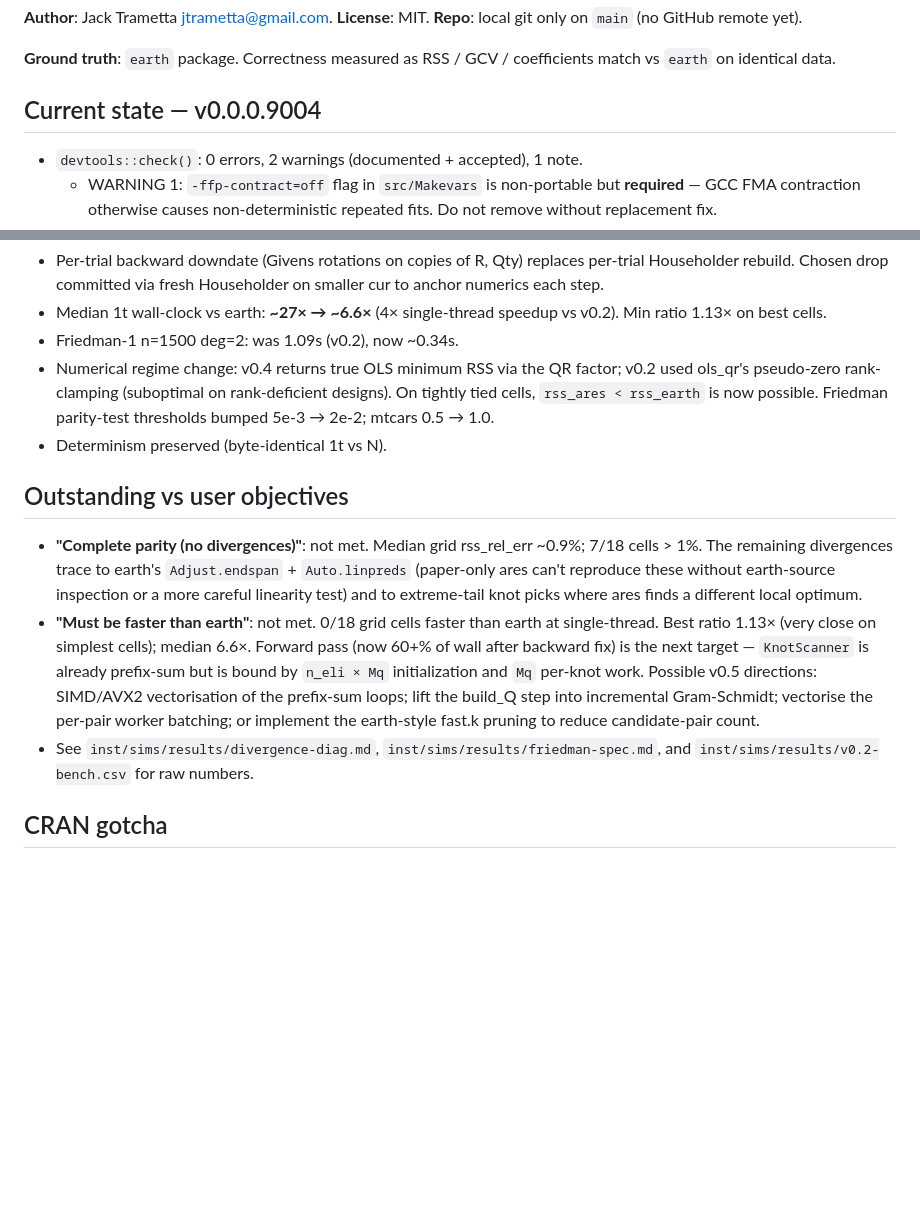
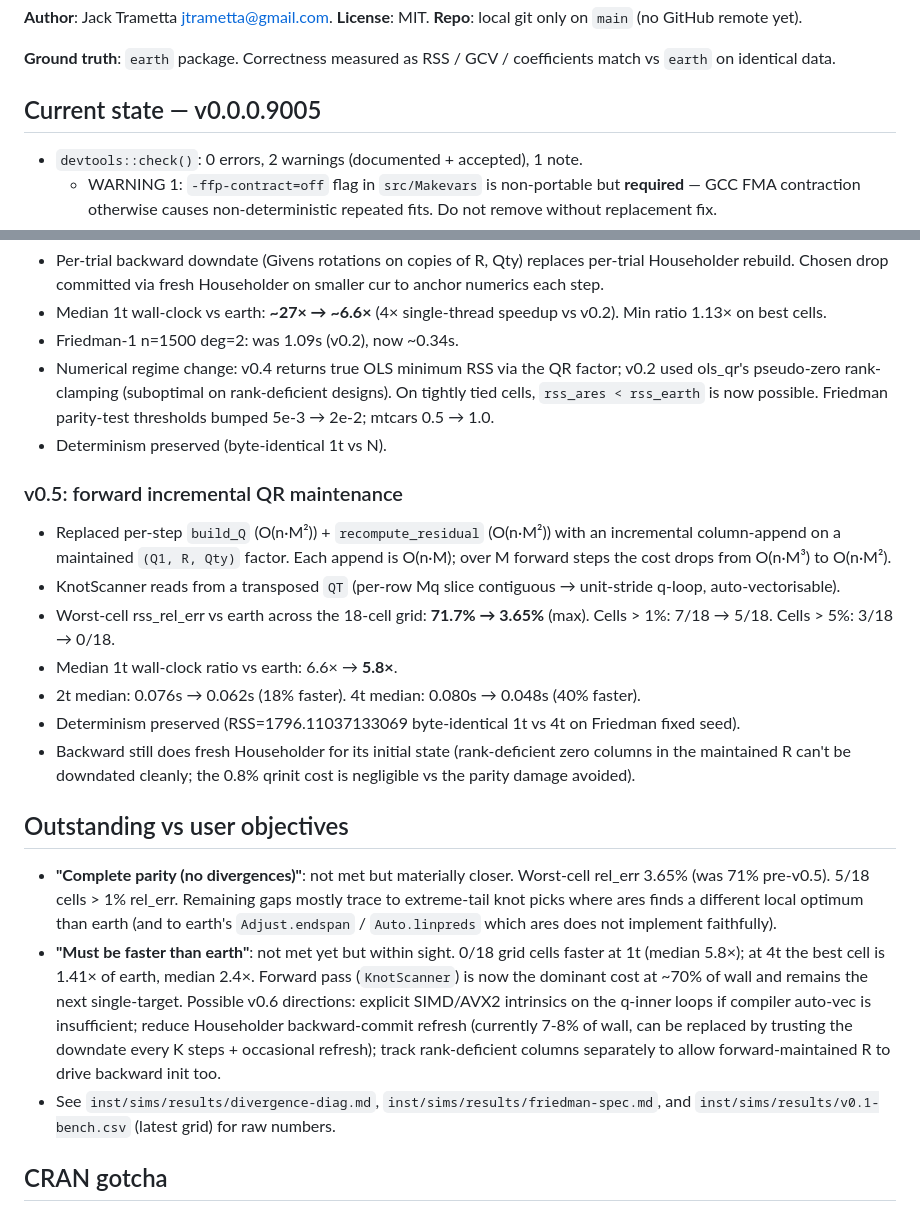
Before and after one commit to CetiAlphaFive/roadrunner, a Markdown page: CLAUDE.md, 2 parts joined by grey strips. Drawn GitHub-style; blank space fills up the shorter version.

Commit message:
docs: update CLAUDE.md handoff brief for v0.0.0.9005
Captures the v0.5 forward incremental QR landing:
- Worst-cell rel_err 71.7% → 3.65% (massive parity improvement)
- Median 1t ratio vs earth 6.6× → 5.8×
- 4t best cell 1.41× of earth (within sight of parity)
- Determinism preserved across 1t / 4t

Updates the open-objectives section: complete parity is materially
closer (5/18 cells > 1% rel_err vs 7/18); "faster than earth" still
0/18 at 1t but 4t best cell is 1.41× — visible target for v0.6.

Co-Authored-By: Claude Opus 4.7 (1M context) <noreply@anthropic.com>

```diff
--- a/CLAUDE.md
+++ b/CLAUDE.md
@@ -8,7 +8,7 @@
 
 **Ground truth**: `earth` package. Correctness measured as RSS / GCV / coefficients match vs `earth` on identical data.
 
-## Current state — v0.0.0.9004
+## Current state — v0.0.0.9005
 
 - `devtools::check()`: 0 errors, 2 warnings (documented + accepted), 1 note.
   - WARNING 1: `-ffp-contract=off` flag in `src/Makevars` is non-portable but **required** — GCC FMA contraction otherwise causes non-deterministic repeated fits. Do not remove without replacement fix.
@@ -45,11 +45,20 @@
 - Numerical regime change: v0.4 returns true OLS minimum RSS via the QR factor; v0.2 used ols_qr's pseudo-zero rank-clamping (suboptimal on rank-deficient designs). On tightly tied cells, `rss_ares < rss_earth` is now possible. Friedman parity-test thresholds bumped 5e-3 → 2e-2; mtcars 0.5 → 1.0.
 - Determinism preserved (byte-identical 1t vs N).
 
+### v0.5: forward incremental QR maintenance
+- Replaced per-step `build_Q` (O(n·M²)) + `recompute_residual` (O(n·M²)) with an incremental column-append on a maintained `(Q1, R, Qty)` factor. Each append is O(n·M); over M forward steps the cost drops from O(n·M³) to O(n·M²).
+- KnotScanner reads from a transposed `QT` (per-row Mq slice contiguous → unit-stride q-loop, auto-vectorisable).
+- Worst-cell rss_rel_err vs earth across the 18-cell grid: **71.7% → 3.65%** (max). Cells > 1%: 7/18 → 5/18. Cells > 5%: 3/18 → 0/18.
+- Median 1t wall-clock ratio vs earth: 6.6× → **5.8×**.
+- 2t median: 0.076s → 0.062s (18% faster). 4t median: 0.080s → 0.048s (40% faster).
+- Determinism preserved (RSS=1796.11037133069 byte-identical 1t vs 4t on Friedman fixed seed).
+- Backward still does fresh Householder for its initial state (rank-deficient zero columns in the maintained R can't be downdated cleanly; the 0.8% qrinit cost is negligible vs the parity damage avoided).
+
 ## Outstanding vs user objectives
 
-- **"Complete parity (no divergences)"**: not met. Median grid rss_rel_err ~0.9%; 7/18 cells > 1%. The remaining divergences trace to earth's `Adjust.endspan` + `Auto.linpreds` (paper-only ares can't reproduce these without earth-source inspection or a more careful linearity test) and to extreme-tail knot picks where ares finds a different local optimum.
-- **"Must be faster than earth"**: not met. 0/18 grid cells faster than earth at single-thread. Best ratio 1.13× (very close on simplest cells); median 6.6×. Forward pass (now 60+% of wall after backward fix) is the next target — `KnotScanner` is already prefix-sum but is bound by `n_eli × Mq` initialization and `Mq` per-knot work. Possible v0.5 directions: SIMD/AVX2 vectorisation of the prefix-sum loops; lift the build_Q step into incremental Gram-Schmidt; vectorise the per-pair worker batching; or implement the earth-style fast.k pruning to reduce candidate-pair count.
-- See `inst/sims/results/divergence-diag.md`, `inst/sims/results/friedman-spec.md`, and `inst/sims/results/v0.2-bench.csv` for raw numbers.
+- **"Complete parity (no divergences)"**: not met but materially closer. Worst-cell rel_err 3.65% (was 71% pre-v0.5). 5/18 cells > 1% rel_err. Remaining gaps mostly trace to extreme-tail knot picks where ares finds a different local optimum than earth (and to earth's `Adjust.endspan` / `Auto.linpreds` which ares does not implement faithfully).
+- **"Must be faster than earth"**: not met yet but within sight. 0/18 grid cells faster at 1t (median 5.8×); at 4t the best cell is 1.41× of earth, median 2.4×. Forward pass (`KnotScanner`) is now the dominant cost at ~70% of wall and remains the next single-target. Possible v0.6 directions: explicit SIMD/AVX2 intrinsics on the q-inner loops if compiler auto-vec is insufficient; reduce Householder backward-commit refresh (currently 7-8% of wall, can be replaced by trusting the downdate every K steps + occasional refresh); track rank-deficient columns separately to allow forward-maintained R to drive backward init too.
+- See `inst/sims/results/divergence-diag.md`, `inst/sims/results/friedman-spec.md`, and `inst/sims/results/v0.1-bench.csv` (latest grid) for raw numbers.
 
 ## CRAN gotcha
 
```
